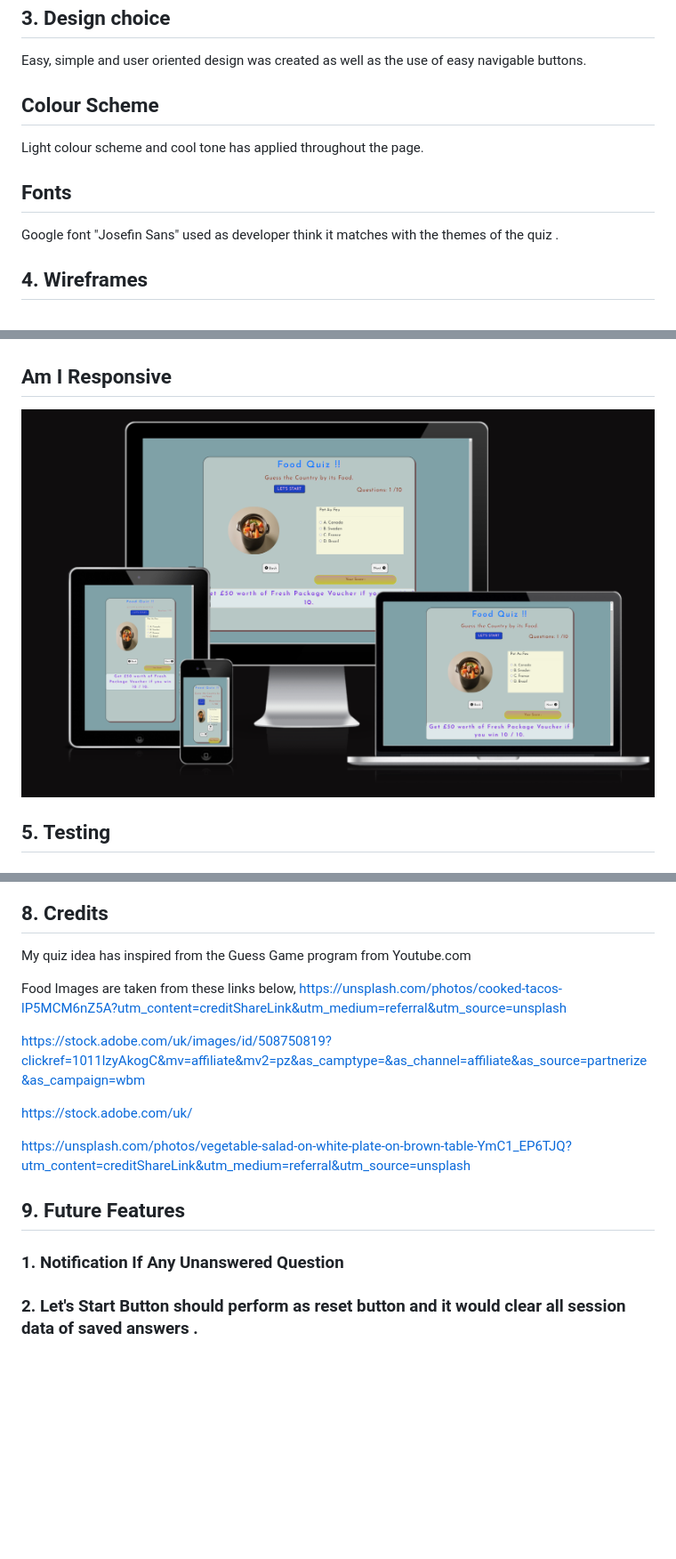
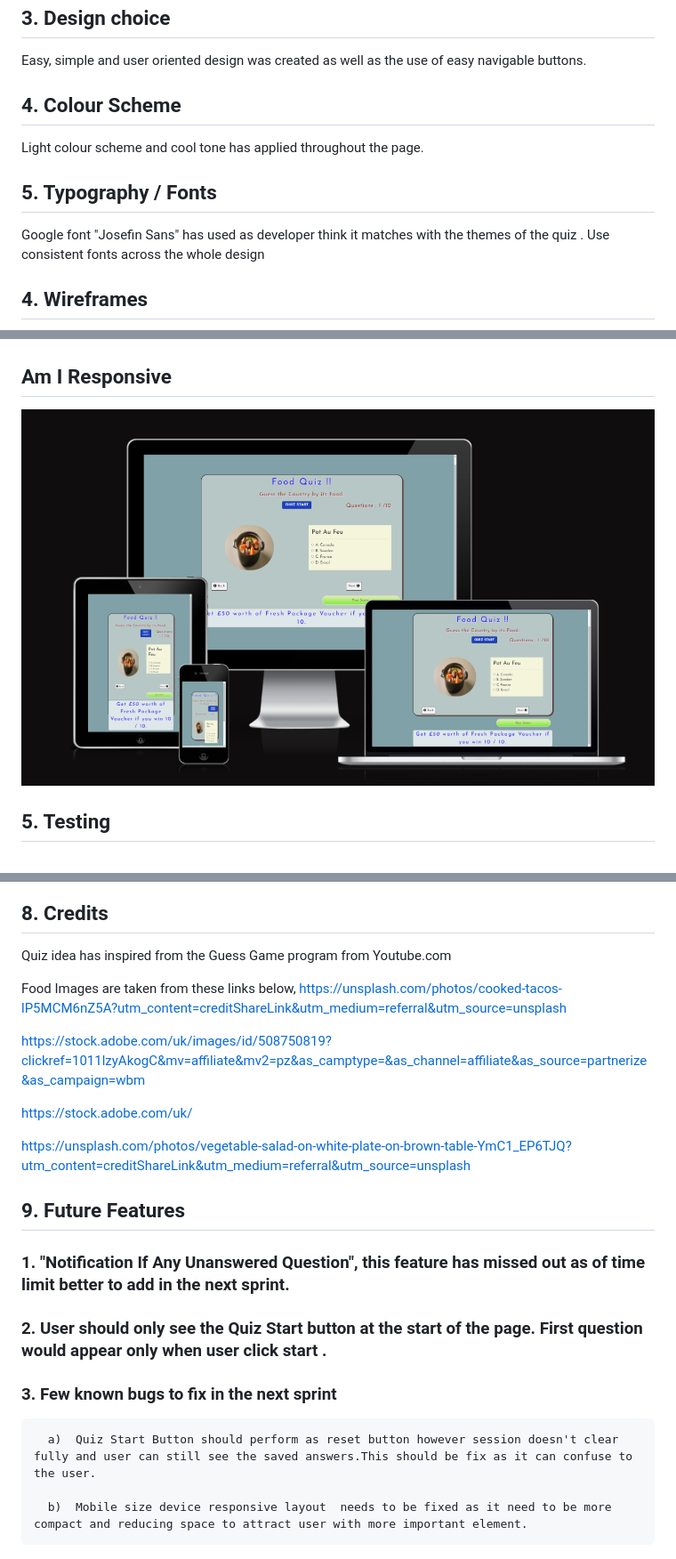
Before and after one commit to eshwes01/FoodQuiz, a Markdown page: README.md, 3 parts joined by grey strips. Shown: that part at 89% size. Rendered like a GitHub page; pictures changed too: assets/documentation/readmeImages/amIResponsive.png; blank space fills up the shorter version.

```diff
--- a/README.md
+++ b/README.md
@@ -39,12 +37,13 @@ My Project Board link here https://github.com/users/eshwes01/projects/2
   Easy, simple and user oriented design was created as well as the use of easy navigable buttons.
 
 
-## Colour Scheme
+## 4. Colour Scheme
   Light colour scheme and cool tone has applied throughout the page.
 
-## Fonts
+## 5. Typography / Fonts
 
-Google font "Josefin Sans" used as developer think it matches with the themes of the quiz .
+Google font "Josefin Sans" has used as developer think it matches with the themes of the quiz .
+Use consistent fonts across the whole design
 
  ## 4. Wireframes
 
@@ -54,6 +53,7 @@ Google font "Josefin Sans" used as developer think it matches with the themes of
   ## Am I Responsive
 
 ![alt Am I Responsive](assets/documentation/readmeImages/amIResponsive.png)
+
 ## 5. Testing
 
 ### Functional Testing
@@ -94,8 +95,7 @@ This screenshot has seen when testing with Mobile device.
 
 ## 8. Credits
 
-My quiz idea has inspired from the Guess Game program from Youtube.com
-
+Quiz idea has inspired from the Guess Game program from Youtube.com
 
 Food Images are taken from these links below,
 https://unsplash.com/photos/cooked-tacos-lP5MCM6nZ5A?utm_content=creditShareLink&utm_medium=referral&utm_source=unsplash
@@ -110,5 +110,11 @@ https://unsplash.com/photos/vegetable-salad-on-white-plate-on-brown-table-YmC1_E
 
 ## 9. Future Features
 
- ### 1.   Notification If Any Unanswered Question
- ### 2.   Let's Start Button should perform as reset button and it would clear all session data of saved answers .
+ ### 1.   "Notification If Any Unanswered Question", this feature has missed out as of time limit better to add in the next sprint.
+ ### 2.   User should only see the Quiz Start button at the start of the page. First question would appear only when user click start .
+
+ ### 3. Few known bugs to fix in the next sprint
+
+      a)  Quiz Start Button should perform as reset button however session doesn't clear fully and user can still see the saved answers.This should be fix as it can confuse to the user.
+
+      b)  Mobile size device responsive layout  needs to be fixed as it need to be more compact and reducing space to attract user with more important element.
```
Also changed, not shown: other parts of README.md (+7 -8 lines).
